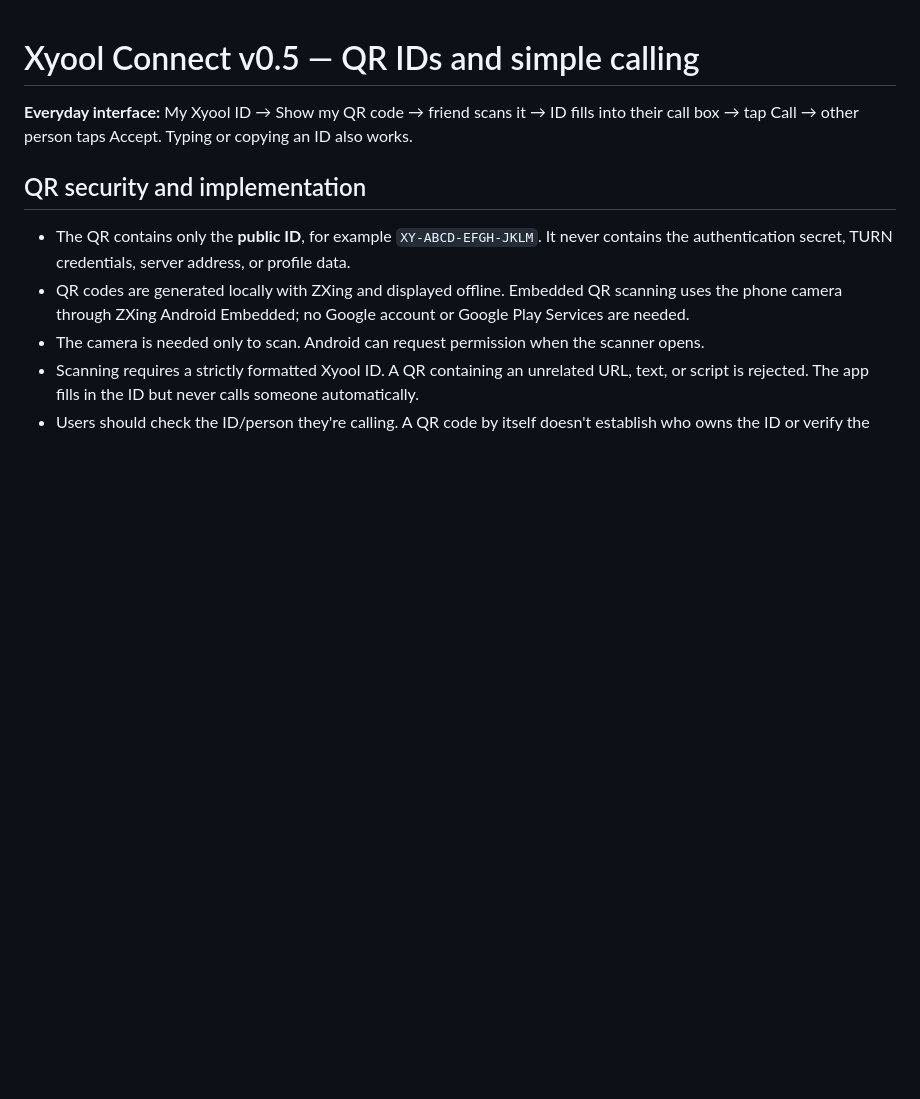
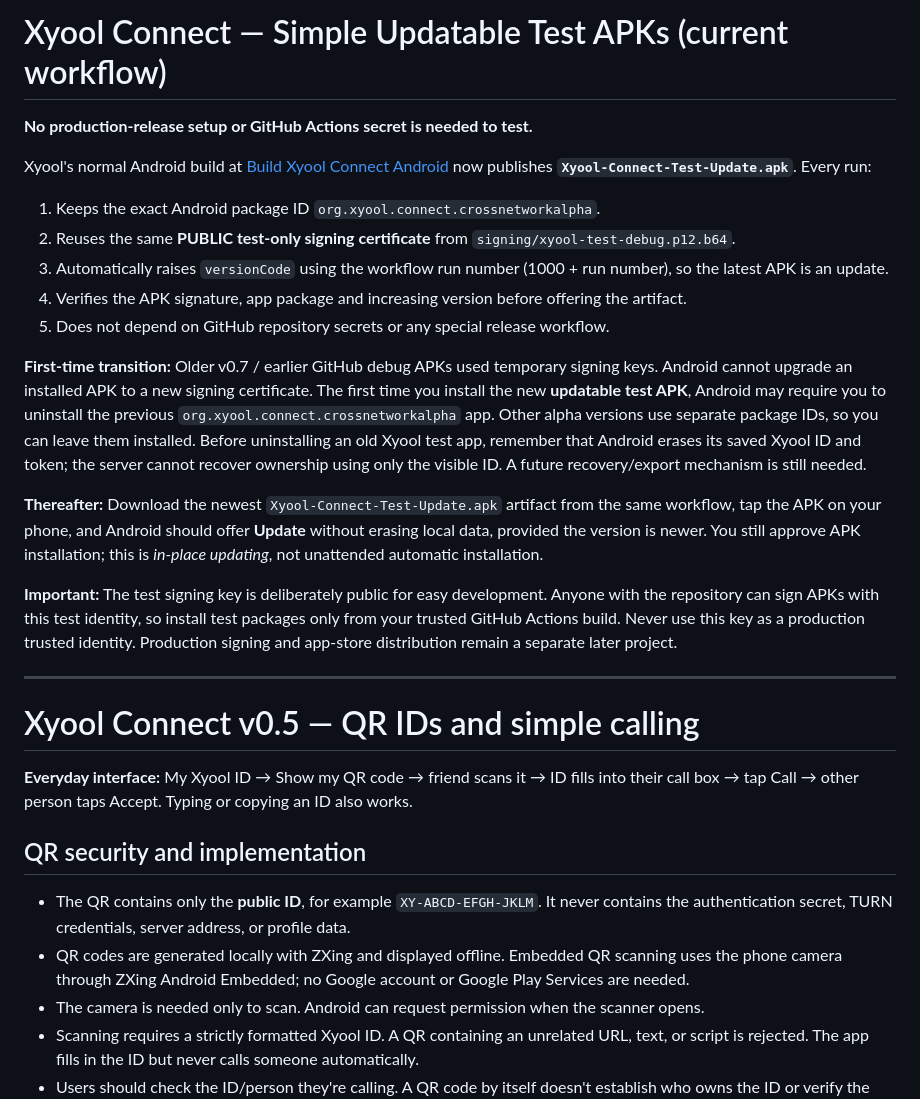
Before and after one commit to Xyooll/outdated, a Markdown page: xyool-connect-android/README.md, the part around the change. Rendered like a GitHub page; blank space fills up the shorter version.

Commit message:
Document simple tap-to-update debug APK workflow and one-time migration caveat

```diff
--- a/xyool-connect-android/README.md
+++ b/xyool-connect-android/README.md
@@ -1,3 +1,23 @@
+# Xyool Connect — Simple Updatable Test APKs (current workflow)
+
+**No production-release setup or GitHub Actions secret is needed to test.**
+
+Xyool's normal Android build at [Build Xyool Connect Android](https://github.com/Xyooll/outdated/actions/workflows/xyool-connect-android.yml) now publishes **`Xyool-Connect-Test-Update.apk`**. Every run:
+
+1. Keeps the exact Android package ID `org.xyool.connect.crossnetworkalpha`.
+2. Reuses the same **PUBLIC test-only signing certificate** from `signing/xyool-test-debug.p12.b64`.
+3. Automatically raises `versionCode` using the workflow run number (1000 + run number), so the latest APK is an update.
+4. Verifies the APK signature, app package and increasing version before offering the artifact.
+5. Does not depend on GitHub repository secrets or any special release workflow.
+
+**First-time transition:** Older v0.7 / earlier GitHub debug APKs used temporary signing keys. Android cannot upgrade an installed APK to a new signing certificate. The first time you install the new **updatable test APK**, Android may require you to uninstall the previous `org.xyool.connect.crossnetworkalpha` app. Other alpha versions use separate package IDs, so you can leave them installed. Before uninstalling an old Xyool test app, remember that Android erases its saved Xyool ID and token; the server cannot recover ownership using only the visible ID. A future recovery/export mechanism is still needed.
+
+**Thereafter:** Download the newest `Xyool-Connect-Test-Update.apk` artifact from the same workflow, tap the APK on your phone, and Android should offer **Update** without erasing local data, provided the version is newer. You still approve APK installation; this is *in-place updating*, not unattended automatic installation.
+
+**Important:** The test signing key is deliberately public for easy development. Anyone with the repository can sign APKs with this test identity, so install test packages only from your trusted GitHub Actions build. Never use this key as a production trusted identity. Production signing and app-store distribution remain a separate later project.
+
+---
+
 # Xyool Connect v0.5 — QR IDs and simple calling
 
 **Everyday interface:** My Xyool ID → Show my QR code → friend scans it → ID fills into their call box → tap Call → other person taps Accept. Typing or copying an ID also works.
```
